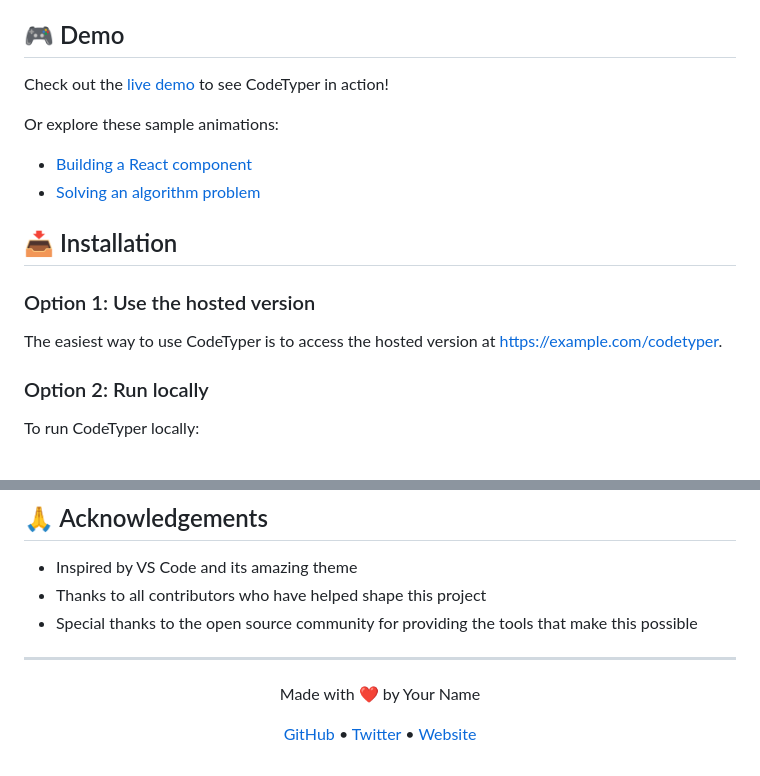
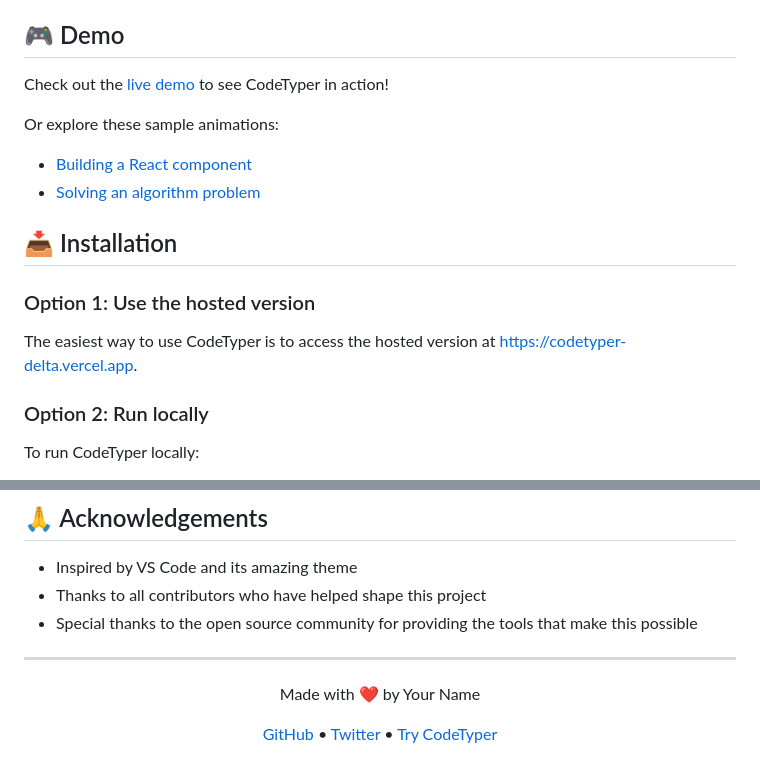
Before and after one commit to SwiftAkira/Codetyper, a Markdown page: README.md, 2 parts joined by grey strips. Drawn GitHub-style.

Commit message:
Update README.md with new demo and hosted version links for CodeTyper.

```diff
--- a/README.md
+++ b/README.md
@@ -62,7 +62,7 @@ Or explore these sample animations:
 
 ### Option 1: Use the hosted version
 
-The easiest way to use CodeTyper is to access the hosted version at [https://example.com/codetyper](https://example.com/codetyper).
+The easiest way to use CodeTyper is to access the hosted version at [https://codetyper-delta.vercel.app](https://codetyper-delta.vercel.app).
 
 ### Option 2: Run locally
 
@@ -260,6 +260,6 @@ This project is licensed under the MIT License - see the [LICENSE](LICENSE) file
   <p>
     <a href="https://github.com/yourusername">GitHub</a> •
     <a href="https://twitter.com/yourusername">Twitter</a> •
-    <a href="https://yourwebsite.com">Website</a>
+    <a href="https://codetyper-delta.vercel.app">Try CodeTyper</a>
   </p>
 </div>
```
Also changed, not shown: other parts of README.md (+1 -1 lines).
